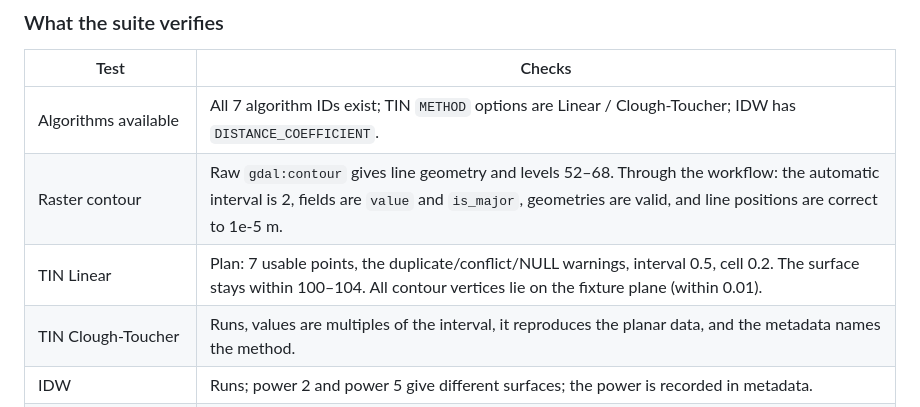
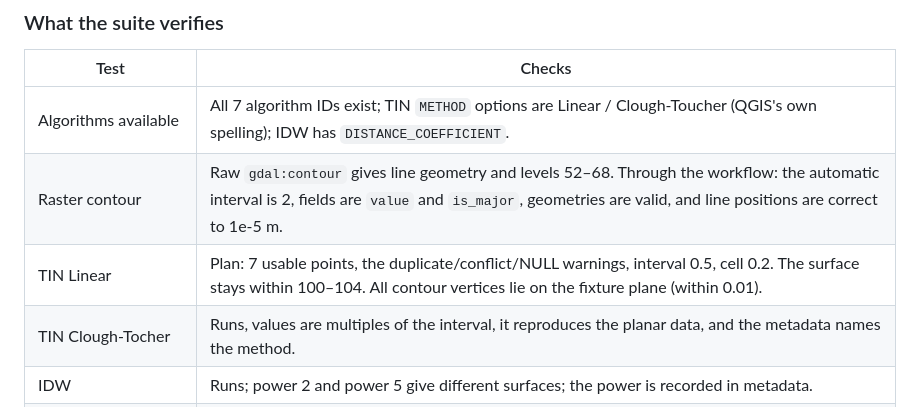
Before and after one commit to Holmes-090/Contour_Flow, a Markdown page: TESTING.md, the part around the change. Drawn GitHub-style.

```diff
--- a/TESTING.md
+++ b/TESTING.md
@@ -71,10 +71,10 @@ tests\integration\run_qgis_integration_tests.bat
 
 | Test | Checks |
 |---|---|
-| Algorithms available | All 7 algorithm IDs exist; TIN `METHOD` options are Linear / Clough-Toucher; IDW has `DISTANCE_COEFFICIENT`. |
+| Algorithms available | All 7 algorithm IDs exist; TIN `METHOD` options are Linear / Clough-Toucher (QGIS's own spelling); IDW has `DISTANCE_COEFFICIENT`. |
 | Raster contour | Raw `gdal:contour` gives line geometry and levels 52–68. Through the workflow: the automatic interval is 2, fields are `value` and `is_major`, geometries are valid, and line positions are correct to 1e-5 m. |
 | TIN Linear | Plan: 7 usable points, the duplicate/conflict/NULL warnings, interval 0.5, cell 0.2. The surface stays within 100–104. All contour vertices lie on the fixture plane (within 0.01). |
-| TIN Clough-Toucher | Runs, values are multiples of the interval, it reproduces the planar data, and the metadata names the method. |
+| TIN Clough-Tocher | Runs, values are multiples of the interval, it reproduces the planar data, and the metadata names the method. |
 | IDW | Runs; power 2 and power 5 give different surfaces; the power is recorded in metadata. |
 | Boundary clipping + CRS transform | WGS84 boundary over UTM points: every line is inside the boundary, valid, and ends on its edge. The multipart + invalid boundary is repaired and reported. Selected-feature-only mode clips to that feature only. |
 | Raster + boundary clipping | Crop → contour → exact clip. Lines are inside the boundary, and the levels next to the edge are kept (51–58). |
```
Also changed, not shown: CHANGELOG.md (+43 -0 lines), README.md (+2 -0 lines), docs/images/dialog.png, 2 other files.
